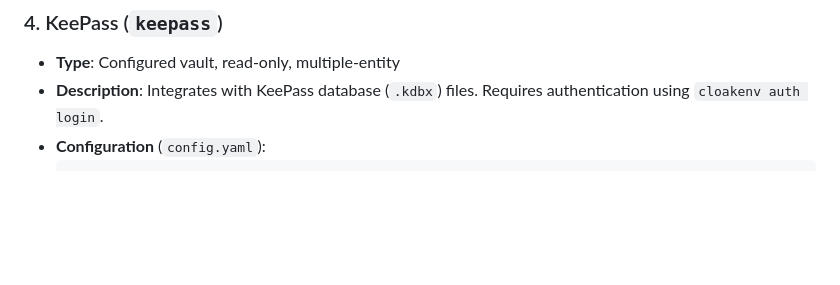
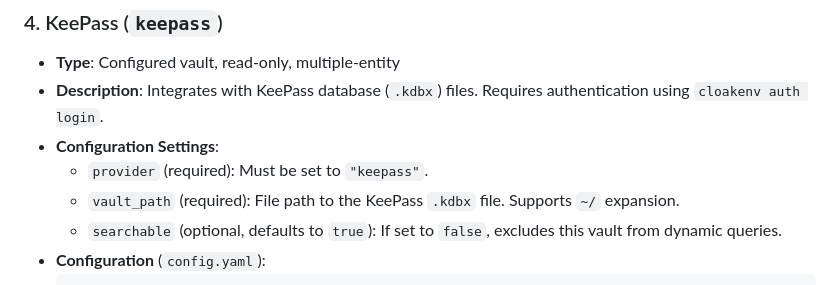
Before and after one commit to warpcode/cloakenv, a Markdown page: README.md, the part around one of its changes. GitHub-like rendering; blank space fills up the shorter version.

````diff
--- a/README.md
+++ b/README.md
@@ -285,6 +285,10 @@ If you search on a property (like `bit_strength`) that doesn't exist on all entr
 ### 4. KeePass (`keepass`)
 * **Type**: Configured vault, read-only, multiple-entity
 * **Description**: Integrates with KeePass database (`.kdbx`) files. Requires authentication using `cloakenv auth login`.
+* **Configuration Settings**:
+  - `provider` (required): Must be set to `"keepass"`.
+  - `vault_path` (required): File path to the KeePass `.kdbx` file. Supports `~/` expansion.
+  - `searchable` (optional, defaults to `true`): If set to `false`, excludes this vault from dynamic queries.
 * **Configuration** (`config.yaml`):
   ```yaml
   vaults:
````
Also changed, not shown: other parts of README.md (+23 -5 lines).
